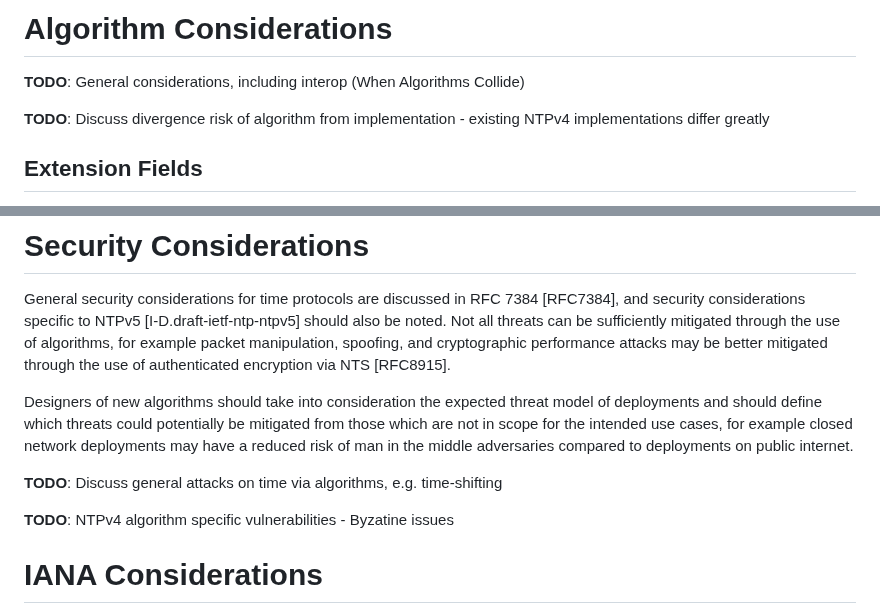
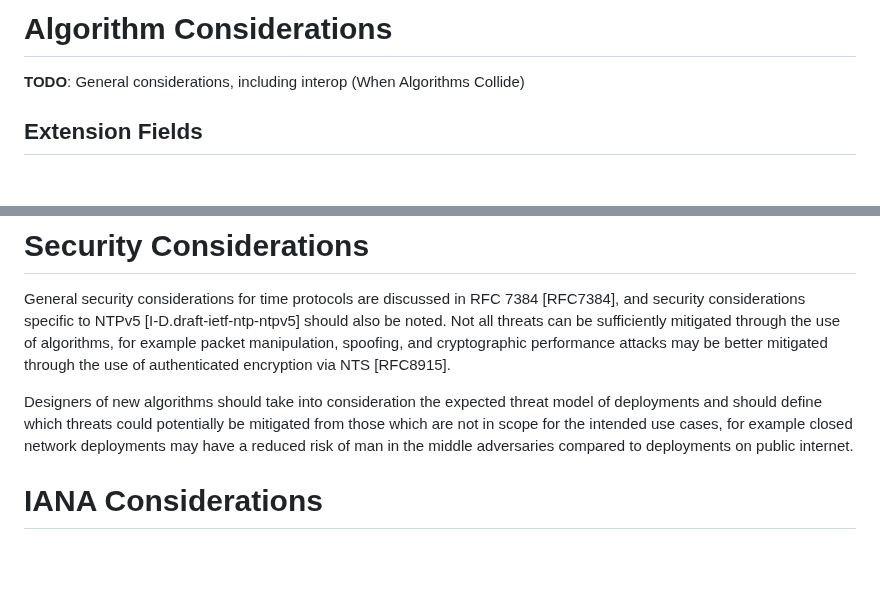
Before and after one commit to signalsforgranted/draft-grant-ntp-ntpv5-algorithms, a Markdown page: draft-grant-ntp-ntpv5-algorithms.md, 2 parts joined by grey strips. GitHub-like rendering; blank space fills up the shorter version.

Commit message:
TODO cleanup
They're now issues. My issues. Wonderful.

```diff
--- a/draft-grant-ntp-ntpv5-algorithms.md
+++ b/draft-grant-ntp-ntpv5-algorithms.md
@@ -63,7 +63,6 @@ This document uses the terminology established in {{I-D.draft-ietf-ntp-ntpv5}}.
 
 **TODO**: General considerations, including interop (When Algorithms Collide)
 
-**TODO**: Discuss divergence risk of algorithm from implementation - existing NTPv4 implementations differ greatly
 
 ## Extension Fields
 
@@ -91,10 +90,6 @@ General security considerations for time protocols are discussed in RFC 7384 [RF
 
 Designers of new algorithms should take into consideration the expected threat model of deployments and should define which threats could potentially be mitigated from those which are not in scope for the intended use cases, for example closed network deployments may have a reduced risk of man in the middle adversaries compared to deployments on public internet.
 
-**TODO**: Discuss general attacks on time via algorithms, e.g. time-shifting
-
-**TODO**: NTPv4 algorithm specific vulnerabilities - Byzatine issues
-
 # IANA Considerations
 
 This document has no IANA actions.
```
